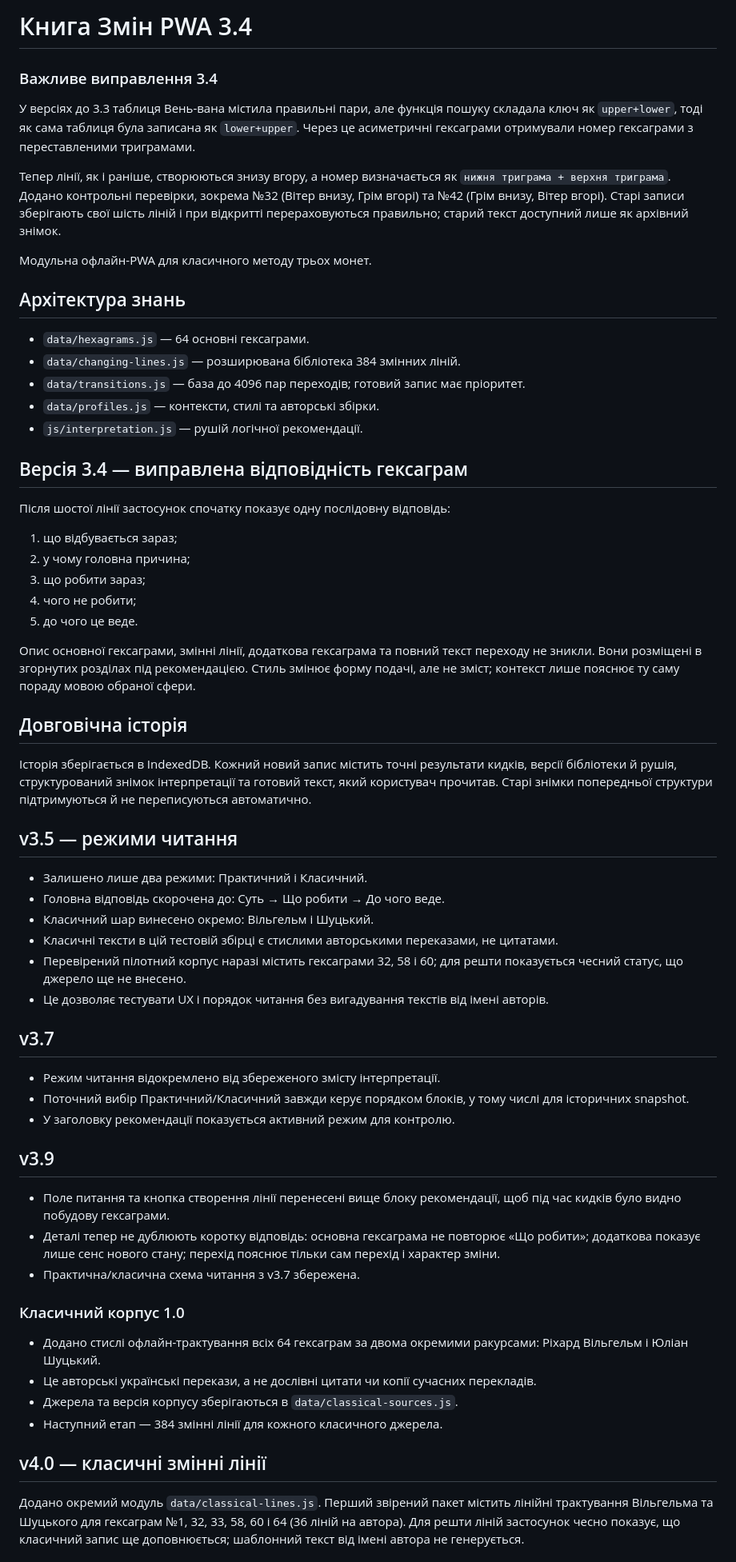
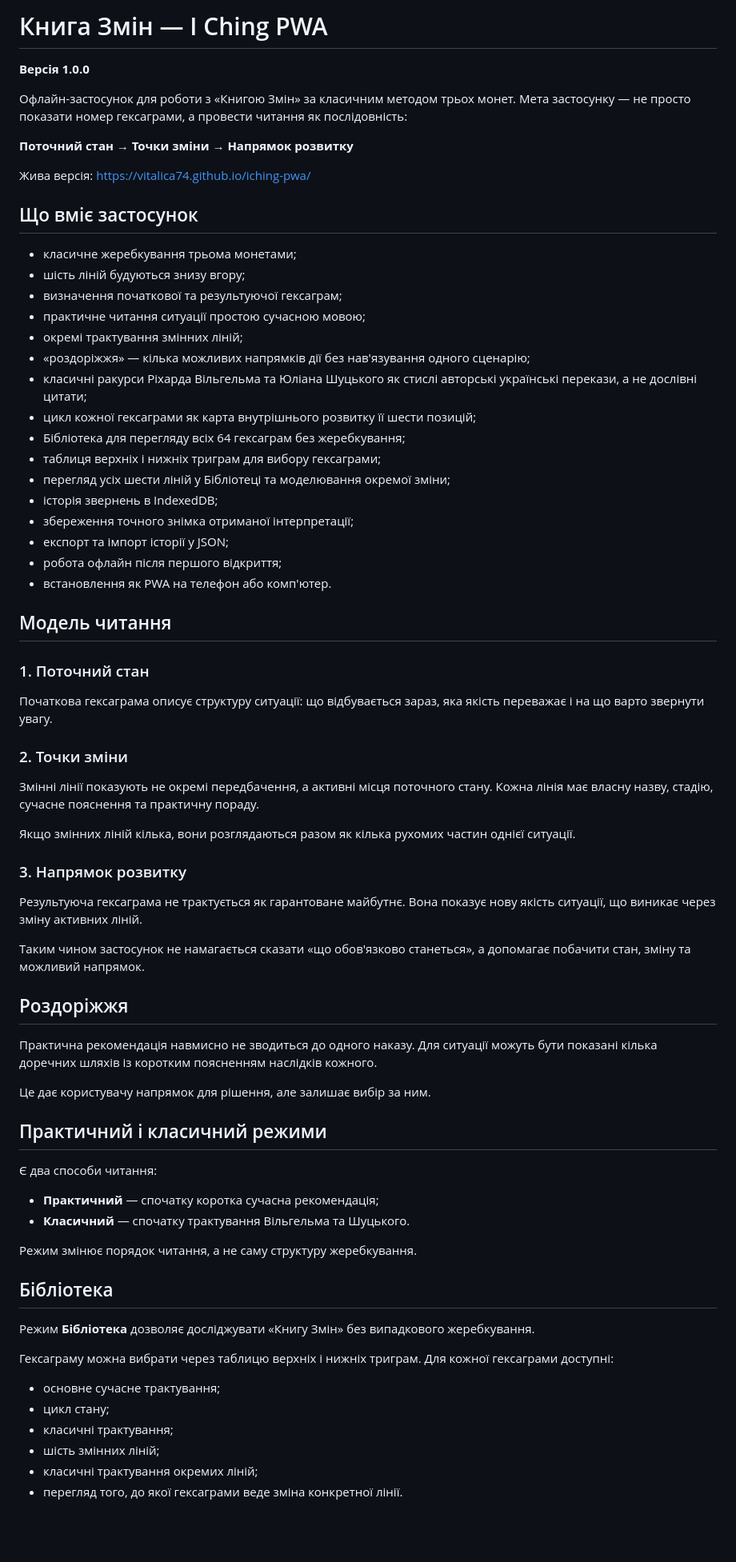
Before and after one commit to vitalica74/iching-pwa, a Markdown page: README.md, the part around one of its changes. Shown at 80% size. Drawn GitHub-style; blank space fills up the shorter version.

Commit message:
Rewrite README for v1.0

```diff
--- a/README.md
+++ b/README.md
@@ -1,64 +1,75 @@
-# Книга Змін PWA 3.4
+# Книга Змін — I Ching PWA
 
-### Важливе виправлення 3.4
+**Версія 1.0.0**
 
-У версіях до 3.3 таблиця Вень-вана містила правильні пари, але функція пошуку складала ключ як `upper+lower`, тоді як сама таблиця була записана як `lower+upper`. Через це асиметричні гексаграми отримували номер гексаграми з переставленими триграмами.
+Офлайн-застосунок для роботи з «Книгою Змін» за класичним методом трьох монет. Мета застосунку — не просто показати номер гексаграми, а провести читання як послідовність:
 
-Тепер лінії, як і раніше, створюються знизу вгору, а номер визначається як `нижня триграма + верхня триграма`. Додано контрольні перевірки, зокрема №32 (Вітер внизу, Грім вгорі) та №42 (Грім внизу, Вітер вгорі). Старі записи зберігають свої шість ліній і при відкритті перераховуються правильно; старий текст доступний лише як архівний знімок.
+**Поточний стан → Точки зміни → Напрямок розвитку**
 
+Жива версія: https://vitalica74.github.io/iching-pwa/
 
-Модульна офлайн-PWA для класичного методу трьох монет.
+## Що вміє застосунок
 
-## Архітектура знань
-- `data/hexagrams.js` — 64 основні гексаграми.
-- `data/changing-lines.js` — розширювана бібліотека 384 змінних ліній.
-- `data/transitions.js` — база до 4096 пар переходів; готовий запис має пріоритет.
-- `data/profiles.js` — контексти, стилі та авторські збірки.
-- `js/interpretation.js` — рушій логічної рекомендації.
+- класичне жеребкування трьома монетами;
+- шість ліній будуються знизу вгору;
+- визначення початкової та результуючої гексаграм;
+- практичне читання ситуації простою сучасною мовою;
+- окремі трактування змінних ліній;
+- «роздоріжжя» — кілька можливих напрямків дії без нав'язування одного сценарію;
+- класичні ракурси Ріхарда Вільгельма та Юліана Шуцького як стислі авторські українські перекази, а не дослівні цитати;
+- цикл кожної гексаграми як карта внутрішнього розвитку її шести позицій;
+- Бібліотека для перегляду всіх 64 гексаграм без жеребкування;
+- таблиця верхніх і нижніх триграм для вибору гексаграми;
+- перегляд усіх шести ліній у Бібліотеці та моделювання окремої зміни;
+- історія звернень в IndexedDB;
+- збереження точного знімка отриманої інтерпретації;
+- експорт та імпорт історії у JSON;
+- робота офлайн після першого відкриття;
+- встановлення як PWA на телефон або комп'ютер.
 
-## Версія 3.4 — виправлена відповідність гексаграм
+## Модель читання
 
-Після шостої лінії застосунок спочатку показує одну послідовну відповідь:
+### 1. Поточний стан
 
-1. що відбувається зараз;
-2. у чому головна причина;
-3. що робити зараз;
-4. чого не робити;
-5. до чого це веде.
+Початкова гексаграма описує структуру ситуації: що відбувається зараз, яка якість переважає і на що варто звернути увагу.
 
-Опис основної гексаграми, змінні лінії, додаткова гексаграма та повний текст переходу не зникли. Вони розміщені в згорнутих розділах під рекомендацією. Стиль змінює форму подачі, але не зміст; контекст лише пояснює ту саму пораду мовою обраної сфери.
+### 2. Точки зміни
 
-## Довговічна історія
+Змінні лінії показують не окремі передбачення, а активні місця поточного стану. Кожна лінія має власну назву, стадію, сучасне пояснення та практичну пораду.
 
-Історія зберігається в IndexedDB. Кожний новий запис містить точні результати кидків, версії бібліотеки й рушія, структурований знімок інтерпретації та готовий текст, який користувач прочитав. Старі знімки попередньої структури підтримуються й не переписуються автоматично.
+Якщо змінних ліній кілька, вони розглядаються разом як кілька рухомих частин однієї ситуації.
 
+### 3. Напрямок розвитку
 
-## v3.5 — режими читання
+Результуюча гексаграма не трактується як гарантоване майбутнє. Вона показує нову якість ситуації, що виникає через зміну активних ліній.
 
-- Залишено лише два режими: Практичний і Класичний.
-- Головна відповідь скорочена до: Суть → Що робити → До чого веде.
-- Класичний шар винесено окремо: Вільгельм і Шуцький.
-- Класичні тексти в цій тестовій збірці є стислими авторськими переказами, не цитатами.
-- Перевірений пілотний корпус наразі містить гексаграми 32, 58 і 60; для решти показується чесний статус, що джерело ще не внесено.
-- Це дозволяє тестувати UX і порядок читання без вигадування текстів від імені авторів.
+Таким чином застосунок не намагається сказати «що обов'язково станеться», а допомагає побачити стан, зміну та можливий напрямок.
 
+## Роздоріжжя
 
-## v3.7
-- Режим читання відокремлено від збереженого змісту інтерпретації.
-- Поточний вибір Практичний/Класичний завжди керує порядком блоків, у тому числі для історичних snapshot.
-- У заголовку рекомендації показується активний режим для контролю.
+Практична рекомендація навмисно не зводиться до одного наказу. Для ситуації можуть бути показані кілька доречних шляхів із коротким поясненням наслідків кожного.
 
-## v3.9
-- Поле питання та кнопка створення лінії перенесені вище блоку рекомендації, щоб під час кидків було видно побудову гексаграми.
-- Деталі тепер не дублюють коротку відповідь: основна гексаграма не повторює «Що робити»; додаткова показує лише сенс нового стану; перехід пояснює тільки сам перехід і характер зміни.
-- Практична/класична схема читання з v3.7 збережена.
+Це дає користувачу напрямок для рішення, але залишає вибір за ним.
 
-### Класичний корпус 1.0
-- Додано стислі офлайн-трактування всіх 64 гексаграм за двома окремими ракурсами: Ріхард Вільгельм і Юліан Шуцький.
-- Це авторські українські перекази, а не дослівні цитати чи копії сучасних перекладів.
-- Джерела та версія корпусу зберігаються в `data/classical-sources.js`.
-- Наступний етап — 384 змінні лінії для кожного класичного джерела.
+## Практичний і класичний режими
 
+Є два способи читання:
 
-## v4.0 — класичні змінні лінії
-Додано окремий модуль `data/classical-lines.js`. Перший звірений пакет містить лінійні трактування Вільгельма та Шуцького для гексаграм №1, 32, 33, 58, 60 і 64 (36 ліній на автора). Для решти ліній застосунок чесно показує, що класичний запис ще доповнюється; шаблонний текст від імені автора не генерується.
+- **Практичний** — спочатку коротка сучасна рекомендація;
+- **Класичний** — спочатку трактування Вільгельма та Шуцького.
+
+Режим змінює порядок читання, а не саму структуру жеребкування.
+
+## Бібліотека
+
+Режим **Бібліотека** дозволяє досліджувати «Книгу Змін» без випадкового жеребкування.
+
+Гексаграму можна вибрати через таблицю верхніх і нижніх триграм. Для кожної гексаграми доступні:
+
+- основне сучасне трактування;
+- цикл стану;
+- класичні трактування;
+- шість змінних ліній;
+- класичні трактування окремих ліній;
+- перегляд того, до якої гексаграми веде зміна конкретної лінії.
+
```
Also changed, not shown: other parts of README.md (+53 -0 lines).
